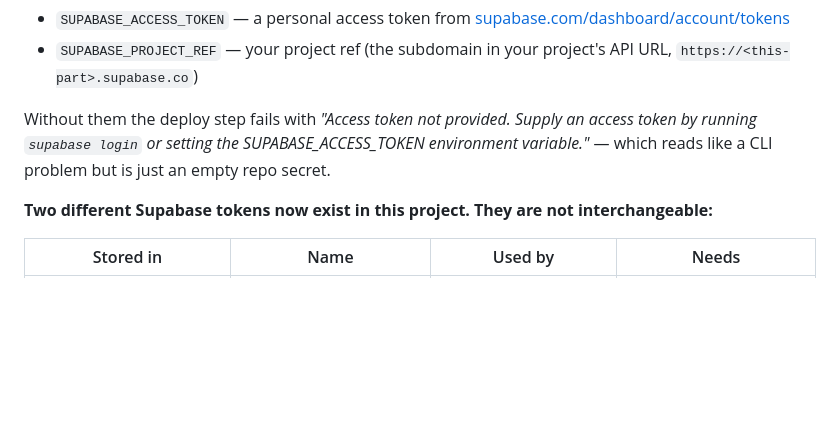
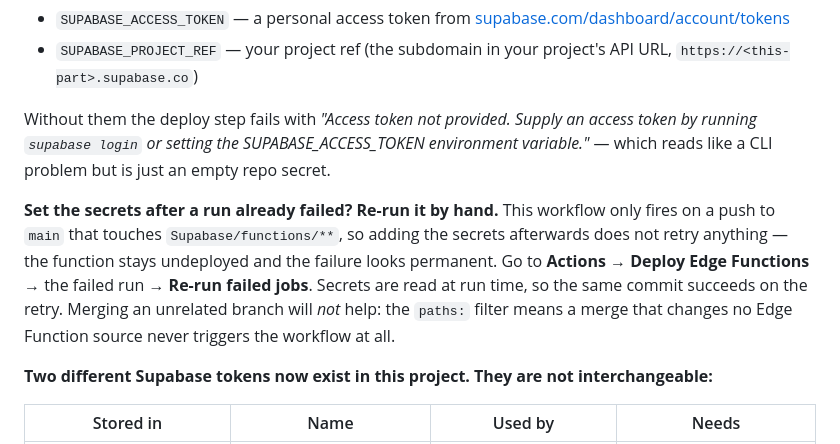
Before and after one commit to RenzDolosa/proximity, a Markdown page: .github/DEPLOYMENT.md, the part around the change. Rendered like a GitHub page; blank space fills up the shorter version.

Commit message:
Docs: re-running a deploy that failed before its secrets existed
Setting SUPABASE_ACCESS_TOKEN / SUPABASE_PROJECT_REF after a deploy has
already failed does not retry anything. The workflow fires only on a push to
main touching Supabase/functions/**, so the function stays undeployed and the
failure looks permanent even though the configuration is now correct. Merging
an unrelated branch does not help either — the paths: filter means a merge
that changes no Edge Function source never triggers the workflow.

The fix is Actions -> Deploy Edge Functions -> the failed run -> Re-run failed
jobs; secrets are read at run time, so the same commit succeeds on retry.
Documented next to the error it follows from.

Also noted in the project-usage README that Supabase access tokens expire on a
date chosen at issue time, and that the lapse surfaces as "Supabase rejected
the management token" — correct, but easy to misread as a bug months later.
`Last used` on the tokens page is the quickest check that the function has
ever actually run.

Co-Authored-By: Claude Opus 5 <noreply@anthropic.com>

```diff
--- a/.github/DEPLOYMENT.md
+++ b/.github/DEPLOYMENT.md
@@ -70,6 +70,15 @@ Without them the deploy step fails with *"Access token not provided. Supply an
 access token by running `supabase login` or setting the SUPABASE_ACCESS_TOKEN
 environment variable."* — which reads like a CLI problem but is just an empty
 repo secret.
+
+**Set the secrets after a run already failed? Re-run it by hand.** This
+workflow only fires on a push to `main` that touches `Supabase/functions/**`,
+so adding the secrets afterwards does not retry anything — the function stays
+undeployed and the failure looks permanent. Go to **Actions → Deploy Edge
+Functions →** the failed run **→ Re-run failed jobs**. Secrets are read at run
+time, so the same commit succeeds on the retry. Merging an unrelated branch
+will *not* help: the `paths:` filter means a merge that changes no Edge
+Function source never triggers the workflow at all.
 
 **Two different Supabase tokens now exist in this project. They are not
 interchangeable:**
```
Also changed, not shown: 1 other file.
